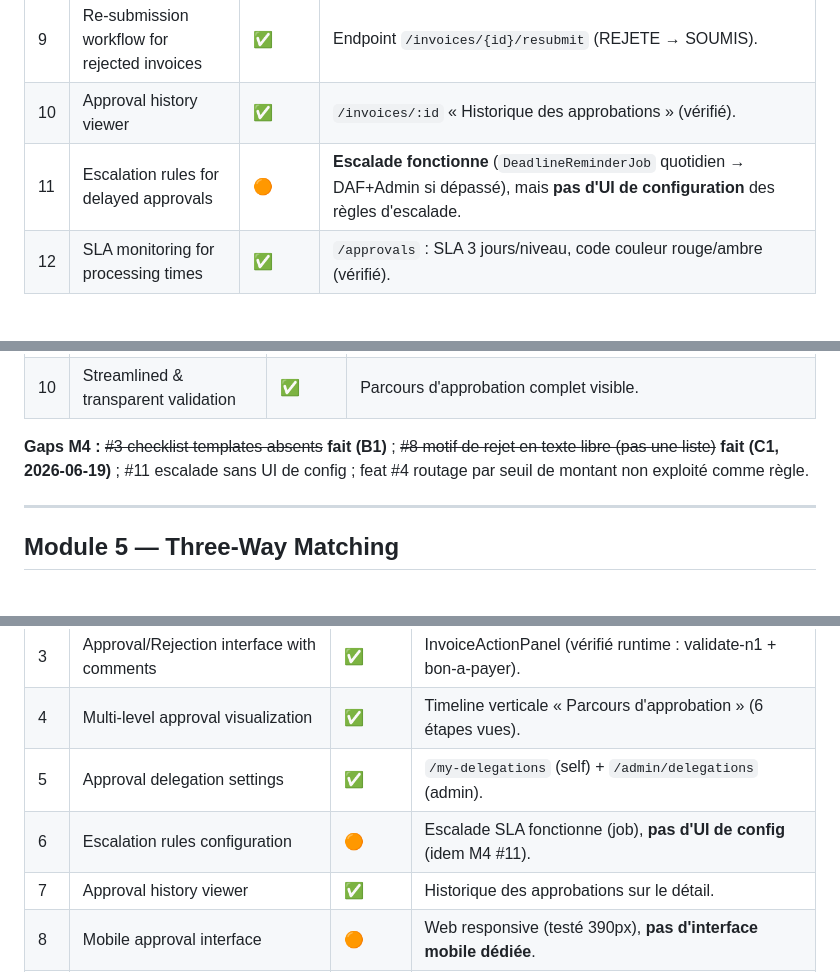
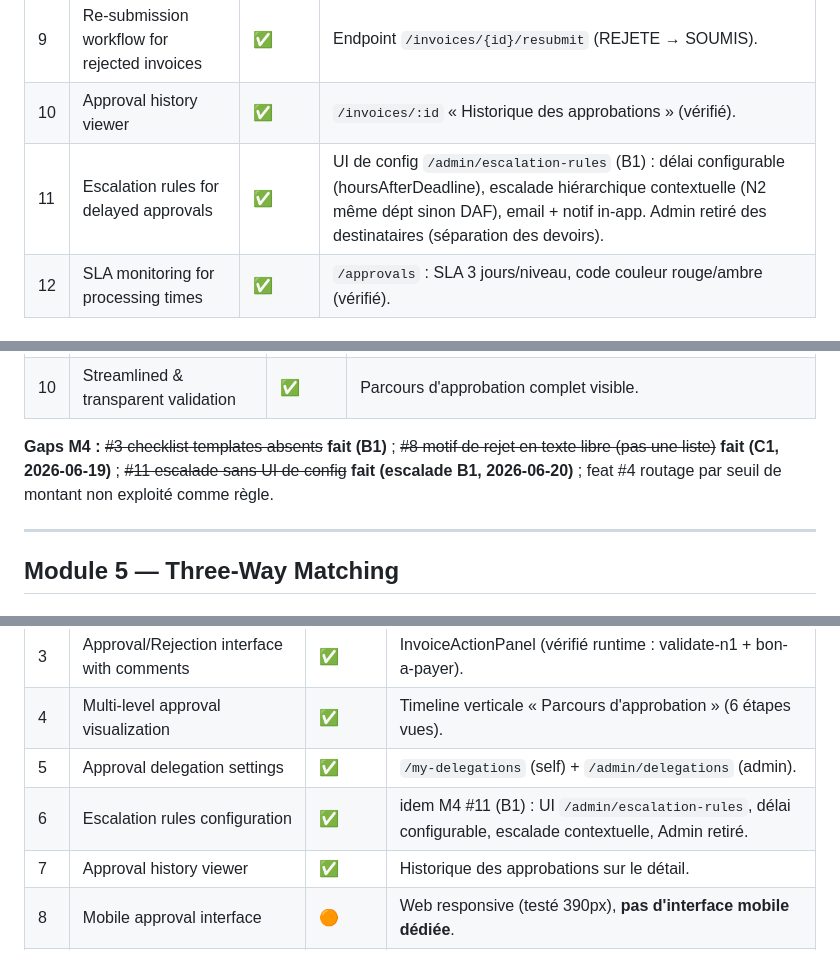
Before and after one commit to mousko667/FINAL-PROJECT-, a Markdown page: docs/COMPLIANCE_MATRIX.md, 3 parts joined by grey strips. GitHub-like rendering.

```diff
--- a/docs/COMPLIANCE_MATRIX.md
+++ b/docs/COMPLIANCE_MATRIX.md
@@ -122,7 +122,7 @@ Environnement de test : backend dev profile → PostgreSQL 5433/oct_invoice (sch
 | 8 | Rejection reason selection | ✅ | **Liste de motifs prédéfinis obligatoire** (dropdown) + détail libre optionnel (obligatoire ≥10 car. si motif = `AUTRE`). Enum `RejectionReasonCode` (6 motifs), endpoint `GET /workflow/rejection-reasons` (libellés i18n FR/EN), motif+détail composés `[CODE] détail` dans `rejectionReason` (pas de migration, guard inchangé). **Fait (C1, 2026-06-19)** : `rejectionReasons_returnsTranslatedOptions_fr`, `reject_withCodeAndDetail_persistsBracketedReason`, validation `AUTRE`/code null → 400 ; test front dropdown. |
 | 9 | Re-submission workflow for rejected invoices | ✅ | Endpoint `/invoices/{id}/resubmit` (REJETE → SOUMIS). |
 | 10 | Approval history viewer | ✅ | `/invoices/:id` « Historique des approbations » (vérifié). |
-| 11 | Escalation rules for delayed approvals | 🟠 | **Escalade fonctionne** (`DeadlineReminderJob` quotidien → DAF+Admin si dépassé), mais **pas d'UI de configuration** des règles d'escalade. |
+| 11 | Escalation rules for delayed approvals | ✅ | UI de config `/admin/escalation-rules` (B1) : délai configurable (hoursAfterDeadline), escalade hiérarchique contextuelle (N2 même dépt sinon DAF), email + notif in-app. Admin retiré des destinataires (séparation des devoirs). |
 | 12 | SLA monitoring for processing times | ✅ | `/approvals` : SLA 3 jours/niveau, code couleur rouge/ambre (vérifié). |
 
 ### Features
@@ -139,7 +139,7 @@ Environnement de test : backend dev profile → PostgreSQL 5433/oct_invoice (sch
 | 9 | SLA compliance monitoring | ✅ | UI #12. |
 | 10 | Streamlined & transparent validation | ✅ | Parcours d'approbation complet visible. |
 
-**Gaps M4 :** ~~#3 checklist templates absents~~ **fait (B1)** ; ~~#8 motif de rejet en texte libre (pas une liste)~~ **fait (C1, 2026-06-19)** ; #11 escalade sans UI de config ; feat #4 routage par seuil de montant non exploité comme règle.
+**Gaps M4 :** ~~#3 checklist templates absents~~ **fait (B1)** ; ~~#8 motif de rejet en texte libre (pas une liste)~~ **fait (C1, 2026-06-19)** ; ~~#11 escalade sans UI de config~~ **fait (escalade B1, 2026-06-20)** ; feat #4 routage par seuil de montant non exploité comme règle.
 
 ---
 
@@ -188,7 +188,7 @@ Environnement de test : backend dev profile → PostgreSQL 5433/oct_invoice (sch
 | 3 | Approval/Rejection interface with comments | ✅ | InvoiceActionPanel (vérifié runtime : validate-n1 + bon-a-payer). |
 | 4 | Multi-level approval visualization | ✅ | Timeline verticale « Parcours d'approbation » (6 étapes vues). |
 | 5 | Approval delegation settings | ✅ | `/my-delegations` (self) + `/admin/delegations` (admin). |
-| 6 | Escalation rules configuration | 🟠 | Escalade SLA fonctionne (job), **pas d'UI de config** (idem M4 #11). |
+| 6 | Escalation rules configuration | ✅ | idem M4 #11 (B1) : UI `/admin/escalation-rules`, délai configurable, escalade contextuelle, Admin retiré. |
 | 7 | Approval history viewer | ✅ | Historique des approbations sur le détail. |
 | 8 | Mobile approval interface | 🟠 | Web responsive (testé 390px), **pas d'interface mobile dédiée**. |
 | 9 | Approval notifications | ✅ | Notifications in-app + e-mail + WS (PROB-051). |
```
Also changed, not shown: other parts of docs/COMPLIANCE_MATRIX.md (+1 -1 lines), docs/KNOWN_ISSUES_REGISTRY.md (+12 -0 lines).
